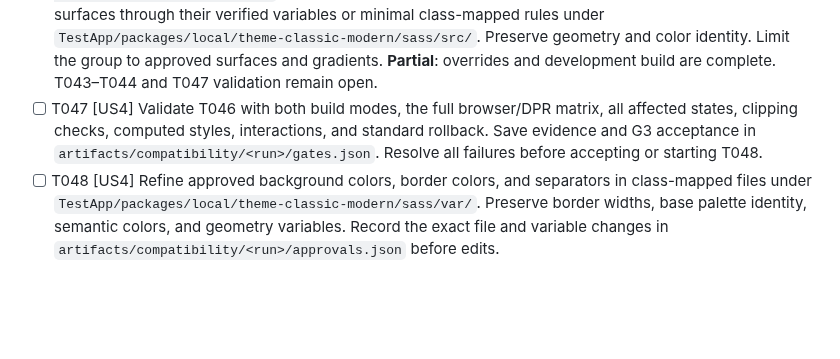
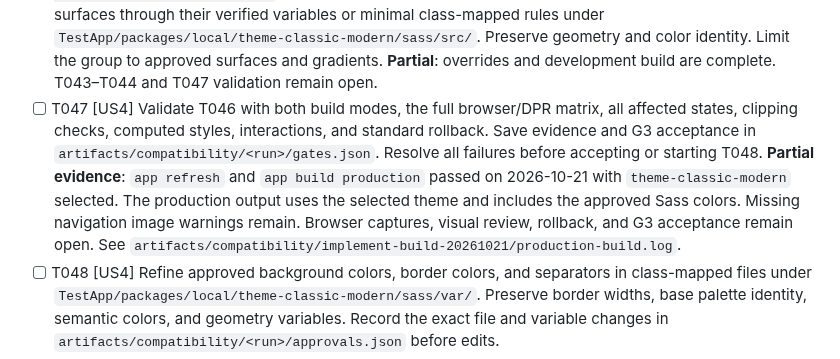
Before and after one commit to ViachaslauStrelnikau/extjs7-classic-theme-upgrade, a Markdown page: specs/001-modernize-classic-theme/tasks.md, the part around the change. Drawn GitHub-style; blank space fills up the shorter version.

Commit message:
T047: Record production build evidence

```diff
--- a/specs/001-modernize-classic-theme/tasks.md
+++ b/specs/001-modernize-classic-theme/tasks.md
@@ -157,6 +157,7 @@ Accept the group before starting the next group. G2 and US3 are mandatory prereq
 
 - [ ] T046 [US4] Reduce gloss in `TestApp/packages/local/theme-classic-modern/sass/var/button/Button.scss`, `TestApp/packages/local/theme-classic-modern/sass/var/panel/Panel.scss`, `TestApp/packages/local/theme-classic-modern/sass/var/grid/header/Container.scss`, and `TestApp/packages/local/theme-classic-modern/sass/var/tab/Tab.scss`. Use verified inherited variables. Cover toolbar, form, menu, and floating surfaces through their verified variables or minimal class-mapped rules under `TestApp/packages/local/theme-classic-modern/sass/src/`. Preserve geometry and color identity. Limit the group to approved surfaces and gradients. **Partial**: overrides and development build are complete. T043–T044 and T047 validation remain open.
 - [ ] T047 [US4] Validate T046 with both build modes, the full browser/DPR matrix, all affected states, clipping checks, computed styles, interactions, and standard rollback. Save evidence and G3 acceptance in `artifacts/compatibility/<run>/gates.json`. Resolve all failures before accepting or starting T048.
+  **Partial evidence**: `app refresh` and `app build production` passed on 2026-10-21 with `theme-classic-modern` selected. The production output uses the selected theme and includes the approved Sass colors. Missing navigation image warnings remain. Browser captures, visual review, rollback, and G3 acceptance remain open. See `artifacts/compatibility/implement-build-20261021/production-build.log`.
 - [ ] T048 [US4] Refine approved background colors, border colors, and separators in class-mapped files under `TestApp/packages/local/theme-classic-modern/sass/var/`. Preserve border widths, base palette identity, semantic colors, and geometry variables. Record the exact file and variable changes in `artifacts/compatibility/<run>/approvals.json` before edits.
 - [ ] T049 [US4] Validate T048 through the same regression, visual review, and rollback process as T047. Save separate group evidence in `artifacts/compatibility/<run>/`. Require G3 acceptance before T050.
 - [ ] T050 [US4] Improve approved hover, focus, and selection paint in class-mapped files under `TestApp/packages/local/theme-classic-modern/sass/var/`. Review normal, pressed, disabled, read-only, and invalid states for consistency. Preserve state classes, behavior, visible focus, and protected font metrics. Record exact scope in `artifacts/compatibility/<run>/approvals.json`.
```
